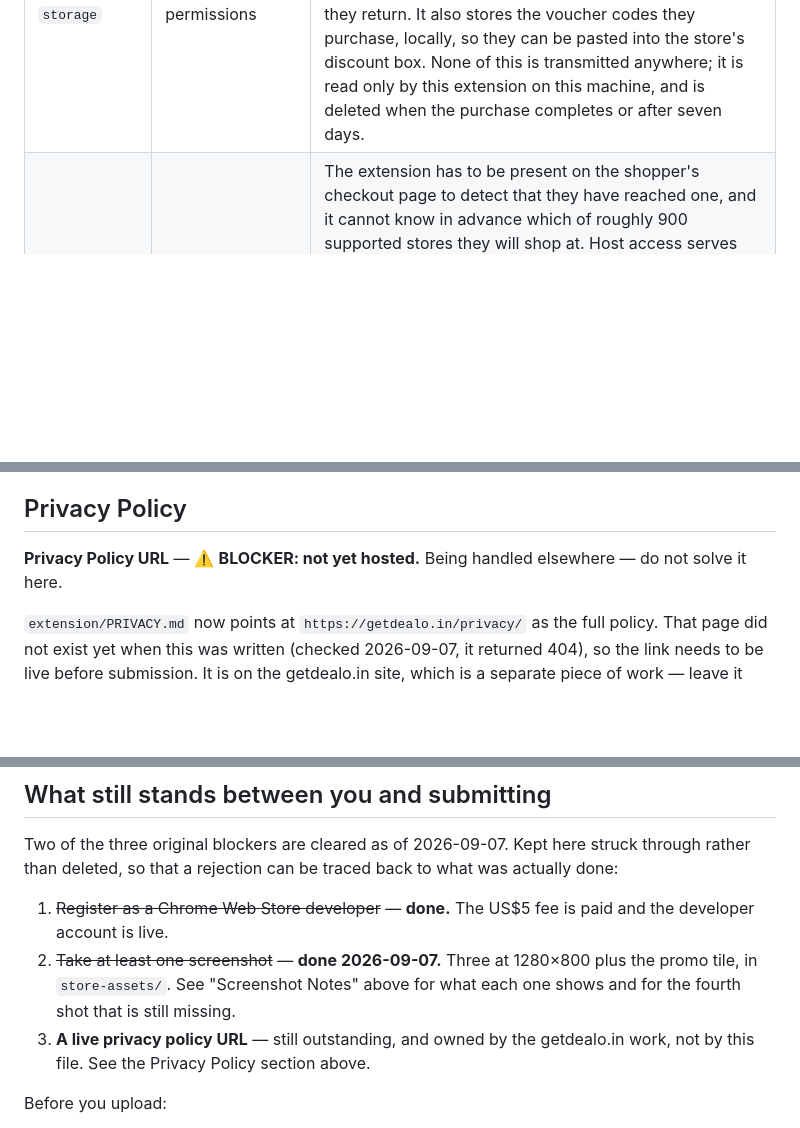
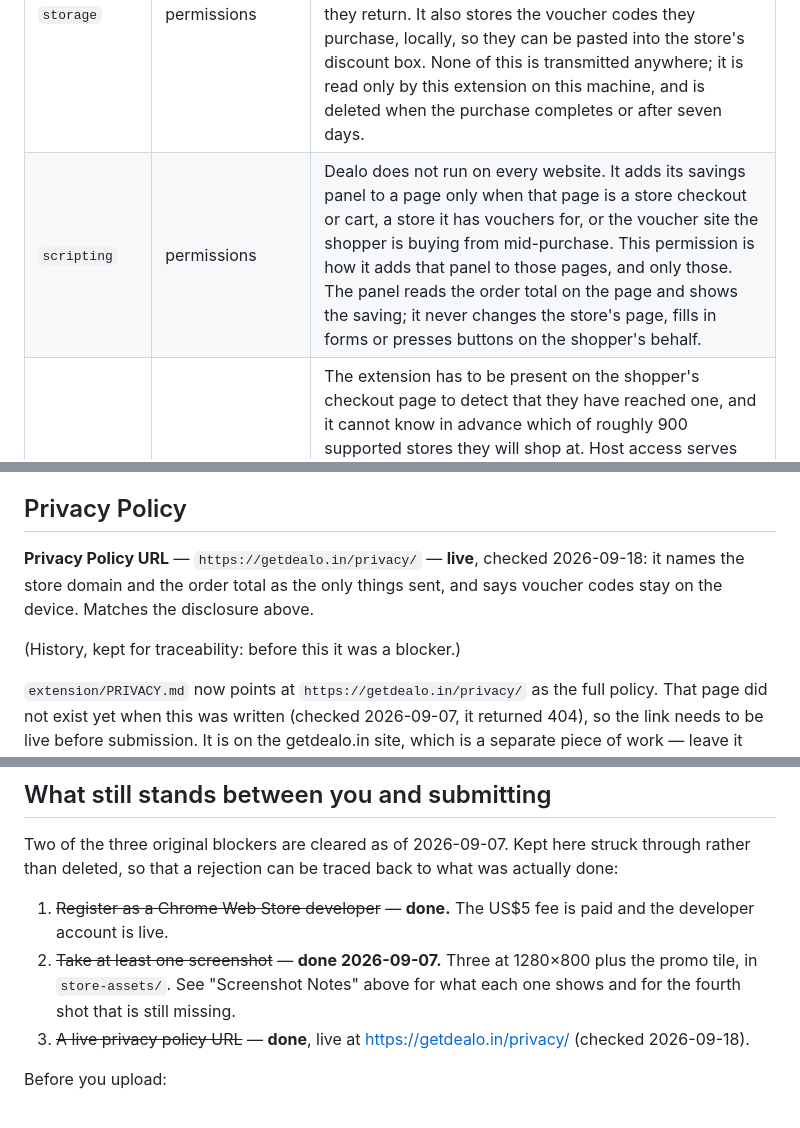
Before and after one commit to kejriwalmedhansh-bit/checkout-assistant, a Markdown page: CHROMEWEBSTORE.md, 3 parts joined by grey strips. Rendered like a GitHub page; blank space fills up the shorter version.

Commit message:
Store notes for 0.2.4: justify the scripting permission, privacy page is live
Co-Authored-By: Claude Opus 5 (1M context) <noreply@anthropic.com>
Claude-Session: https://claude.ai/code/session_01P6r3iPHQ5qkUKSakwxguUL

```diff
--- a/CHROMEWEBSTORE.md
+++ b/CHROMEWEBSTORE.md
@@ -89,6 +89,7 @@ Copy each cell verbatim into the matching field in the Developer Dashboard.
 | Permission | Type | Justification |
 |------------|------|---------------|
 | `storage` | permissions | Buying a gift voucher takes the shopper away from the store to a different website and back again, across several page loads. The extension stores what the shopper was buying, the order total, and which voucher was suggested, so it can resume where it left off when they return. It also stores the voucher codes they purchase, locally, so they can be pasted into the store's discount box. None of this is transmitted anywhere; it is read only by this extension on this machine, and is deleted when the purchase completes or after seven days. |
+| `scripting` | permissions | Dealo does not run on every website. It adds its savings panel to a page only when that page is a store checkout or cart, a store it has vouchers for, or the voucher site the shopper is buying from mid-purchase. This permission is how it adds that panel to those pages, and only those. The panel reads the order total on the page and shows the saving; it never changes the store's page, fills in forms or presses buttons on the shopper's behalf. |
 | `http://*/*`, `https://*/*` | host_permissions | The extension has to be present on the shopper's checkout page to detect that they have reached one, and it cannot know in advance which of roughly 900 supported stores they will shop at. Host access serves two functions: the extension reads the order total from the checkout page in order to state the saving in rupees, and the background service worker is notified when a tab's address changes, so it can re-check when a store opens its cart without a full page reload. It also covers requests to the extension's own backend at dealo-backend.onrender.com. No page content beyond the store domain and the order total ever leaves the device. |
 
 **Note on the breadth of host access.** This will draw reviewer attention and it is worth pre-empting in the submission notes. `activeTab` was considered and rejected: it grants access only on a direct click of the extension icon, and the entire value of the extension is that it warns the shopper *before* they pay without being asked. A fixed allowlist of store domains was also considered and rejected: Dealo covers roughly 1,500 brand listings across three voucher platforms, of which only 242 currently have a confirmed domain mapping, so an allowlist would silently disable the extension for most of its own catalogue.
@@ -119,8 +120,11 @@ Copy each cell verbatim into the matching field in the Developer Dashboard.
 
 ## Privacy Policy
 
-**Privacy Policy URL** — ⚠️ **BLOCKER: not yet hosted.** Being handled
-elsewhere — do not solve it here.
+**Privacy Policy URL** — `https://getdealo.in/privacy/` — **live**, checked
+2026-09-18: it names the store domain and the order total as the only things
+sent, and says voucher codes stay on the device. Matches the disclosure above.
+
+(History, kept for traceability: before this it was a blocker.)
 
 `extension/PRIVACY.md` now points at `https://getdealo.in/privacy/` as the
 full policy. That page did not exist yet when this was written (checked
@@ -183,8 +188,7 @@ what was actually done:
 2. ~~Take at least one screenshot~~ — **done 2026-09-07.** Three at 1280×800
    plus the promo tile, in `store-assets/`. See "Screenshot Notes" above for
    what each one shows and for the fourth shot that is still missing.
-3. **A live privacy policy URL** — still outstanding, and owned by the
-   getdealo.in work, not by this file. See the Privacy Policy section above.
+3. ~~A live privacy policy URL~~ — **done**, live at https://getdealo.in/privacy/ (checked 2026-09-18).
 
 Before you upload:
 
```
Also changed, not shown: other parts of CHROMEWEBSTORE.md (+2 -1 lines).
